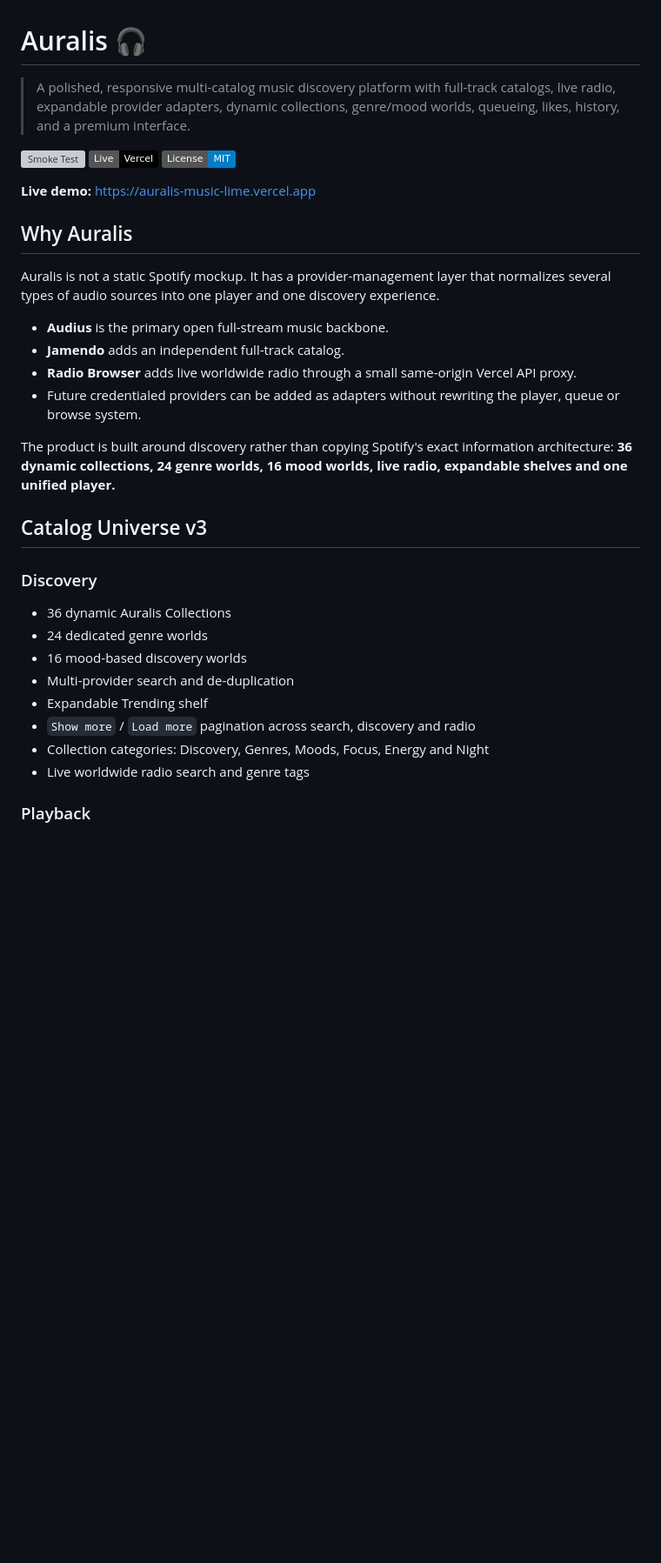
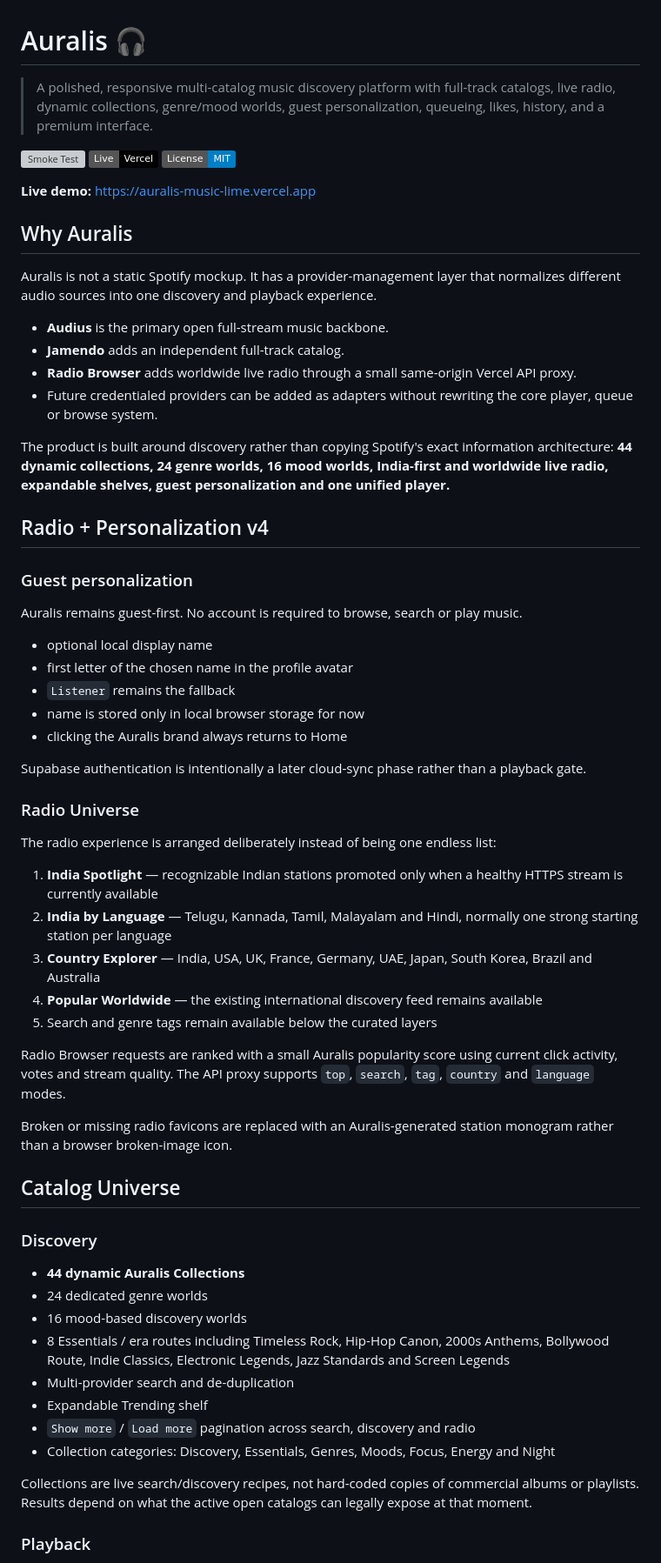
Before and after one commit to Rishikeshsanin/auralis-music, a Markdown page: README.md, the part around one of its changes. Shown at 87% size. Drawn GitHub-style; badges without logos; blank space fills up the shorter version; grey boxes are pictures that could not be loaded.

Commit message:
Document Auralis Radio + Personalization v4

```diff
--- a/README.md
+++ b/README.md
@@ -1,6 +1,6 @@
 # Auralis 🎧
 
-> A polished, responsive multi-catalog music discovery platform with full-track catalogs, live radio, expandable provider adapters, dynamic collections, genre/mood worlds, queueing, likes, history, and a premium interface.
+> A polished, responsive multi-catalog music discovery platform with full-track catalogs, live radio, dynamic collections, genre/mood worlds, guest personalization, queueing, likes, history, and a premium interface.
 
 [![Smoke Test](https://github.com/Rishikeshsanin/auralis-music/actions/workflows/smoke.yml/badge.svg)](https://github.com/Rishikeshsanin/auralis-music/actions/workflows/smoke.yml)
 [![Live on Vercel](https://img.shields.io/badge/Live-Vercel-000000?logo=vercel)](https://auralis-music-lime.vercel.app)
@@ -10,27 +10,57 @@
 
 ## Why Auralis
 
-Auralis is not a static Spotify mockup. It has a provider-management layer that normalizes several types of audio sources into one player and one discovery experience.
+Auralis is not a static Spotify mockup. It has a provider-management layer that normalizes different audio sources into one discovery and playback experience.
 
 - **Audius** is the primary open full-stream music backbone.
 - **Jamendo** adds an independent full-track catalog.
-- **Radio Browser** adds live worldwide radio through a small same-origin Vercel API proxy.
-- Future credentialed providers can be added as adapters without rewriting the player, queue or browse system.
+- **Radio Browser** adds worldwide live radio through a small same-origin Vercel API proxy.
+- Future credentialed providers can be added as adapters without rewriting the core player, queue or browse system.
 
-The product is built around discovery rather than copying Spotify's exact information architecture: **36 dynamic collections, 24 genre worlds, 16 mood worlds, live radio, expandable shelves and one unified player.**
+The product is built around discovery rather than copying Spotify's exact information architecture: **44 dynamic collections, 24 genre worlds, 16 mood worlds, India-first and worldwide live radio, expandable shelves, guest personalization and one unified player.**
 
-## Catalog Universe v3
+## Radio + Personalization v4
+
+### Guest personalization
+
+Auralis remains guest-first. No account is required to browse, search or play music.
+
+- optional local display name
+- first letter of the chosen name in the profile avatar
+- `Listener` remains the fallback
+- name is stored only in local browser storage for now
+- clicking the Auralis brand always returns to Home
+
+Supabase authentication is intentionally a later cloud-sync phase rather than a playback gate.
+
+### Radio Universe
+
+The radio experience is arranged deliberately instead of being one endless list:
+
+1. **India Spotlight** — recognizable Indian stations promoted only when a healthy HTTPS stream is currently available
+2. **India by Language** — Telugu, Kannada, Tamil, Malayalam and Hindi, normally one strong starting station per language
+3. **Country Explorer** — India, USA, UK, France, Germany, UAE, Japan, South Korea, Brazil and Australia
+4. **Popular Worldwide** — the existing international discovery feed remains available
+5. Search and genre tags remain available below the curated layers
+
+Radio Browser requests are ranked with a small Auralis popularity score using current click activity, votes and stream quality. The API proxy supports `top`, `search`, `tag`, `country` and `language` modes.
+
+Broken or missing radio favicons are replaced with an Auralis-generated station monogram rather than a browser broken-image icon.
+
+## Catalog Universe
 
 ### Discovery
 
-- 36 dynamic Auralis Collections
+- **44 dynamic Auralis Collections**
 - 24 dedicated genre worlds
 - 16 mood-based discovery worlds
+- 8 Essentials / era routes including Timeless Rock, Hip-Hop Canon, 2000s Anthems, Bollywood Route, Indie Classics, Electronic Legends, Jazz Standards and Screen Legends
 - Multi-provider search and de-duplication
 - Expandable Trending shelf
 - `Show more` / `Load more` pagination across search, discovery and radio
-- Collection categories: Discovery, Genres, Moods, Focus, Energy and Night
-- Live worldwide radio search and genre tags
+- Collection categories: Discovery, Essentials, Genres, Moods, Focus, Energy and Night
+
+Collections are live search/discovery recipes, not hard-coded copies of commercial albums or playlists. Results depend on what the active open catalogs can legally expose at that moment.
 
 ### Playback
 
```
Also changed, not shown: other parts of README.md (+31 -21 lines).
